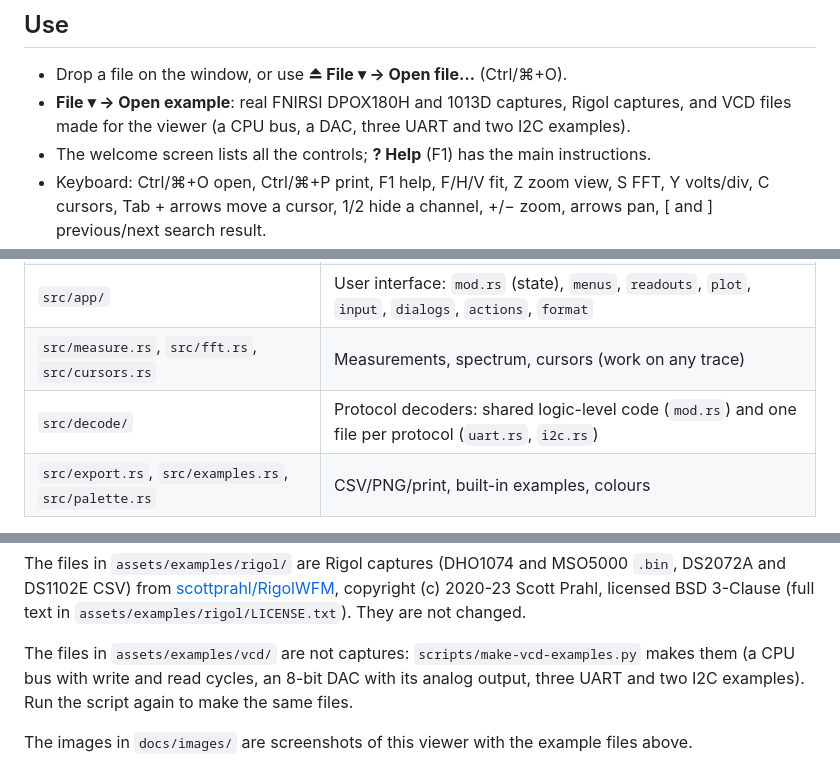
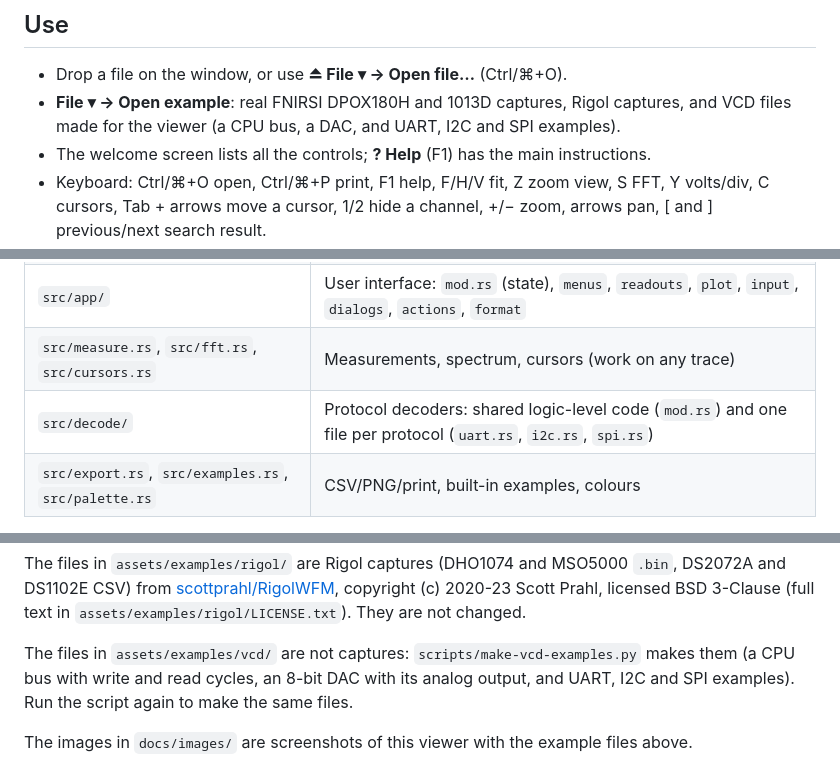
Before and after one commit to afmiguel/waveglance, a Markdown page: README.md, 3 parts joined by grey strips. Rendered like a GitHub page.

```diff
--- a/README.md
+++ b/README.md
@@ -228,7 +249,7 @@ format, and FNIRSI does not publish them. Other FNIRSI models (2C53T, 2C53P,
 
 - Drop a file on the window, or use **⏏ File ▾ → Open file…** (Ctrl/⌘+O).
 - **File ▾ → Open example**: real FNIRSI DPOX180H and 1013D captures, Rigol captures, and VCD
-  files made for the viewer (a CPU bus, a DAC, three UART and two I2C examples).
+  files made for the viewer (a CPU bus, a DAC, and UART, I2C and SPI examples).
 - The welcome screen lists all the controls; **? Help** (F1) has the main
   instructions.
 - Keyboard: Ctrl/⌘+O open, Ctrl/⌘+P print, F1 help, F/H/V fit, Z zoom view,
@@ -266,7 +287,7 @@ this on each push to `main`.
 | `src/formats/` | One module per file format, detection (`probe`) and `open` |
 | `src/app/` | User interface: `mod.rs` (state), `menus`, `readouts`, `plot`, `input`, `dialogs`, `actions`, `format` |
 | `src/measure.rs`, `src/fft.rs`, `src/cursors.rs` | Measurements, spectrum, cursors (work on any trace) |
-| `src/decode/` | Protocol decoders: shared logic-level code (`mod.rs`) and one file per protocol (`uart.rs`, `i2c.rs`) |
+| `src/decode/` | Protocol decoders: shared logic-level code (`mod.rs`) and one file per protocol (`uart.rs`, `i2c.rs`, `spi.rs`) |
 | `src/export.rs`, `src/examples.rs`, `src/palette.rs` | CSV/PNG/print, built-in examples, colours |
 
 To add a file format: write a module in `src/formats/` that implements
@@ -399,7 +420,7 @@ The files in `assets/examples/rigol/` are Rigol captures (DHO1074 and MSO5000
 
 The files in `assets/examples/vcd/` are not captures: `scripts/make-vcd-examples.py`
 makes them (a CPU bus with write and read cycles, an 8-bit DAC with its analog
-output, three UART and two I2C examples). Run the script again to make the same files.
+output, and UART, I2C and SPI examples). Run the script again to make the same files.
 
 The images in `docs/images/` are screenshots of this viewer with the example
 files above.
```
Also changed, not shown: other parts of README.md (+25 -4 lines), CHANGELOG.md (+14 -0 lines), docs/images/spi-decode.png (added), 12 other files.
